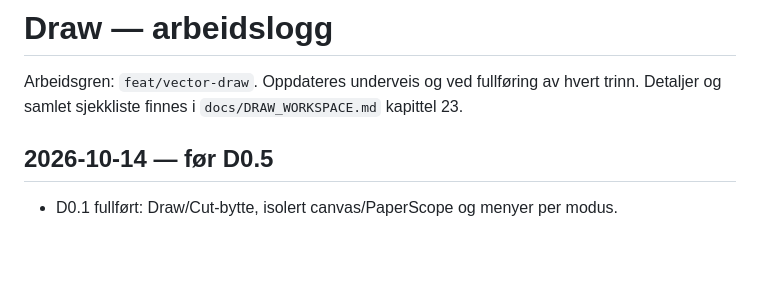
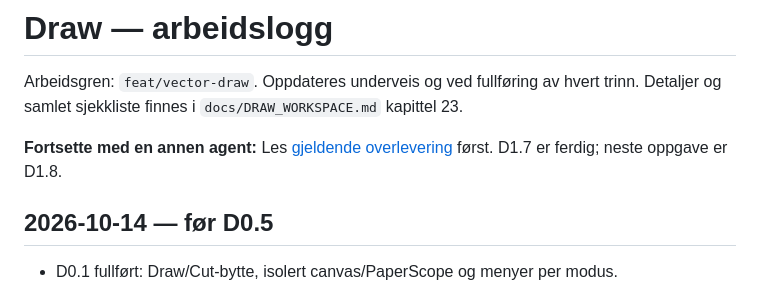
Before and after one commit to sirbull/modCut, a Markdown page: docs/draw/WORK_LOG.md, the part around the change. GitHub-like rendering; blank space fills up the shorter version.

```diff
--- a/docs/draw/WORK_LOG.md
+++ b/docs/draw/WORK_LOG.md
@@ -2,6 +2,8 @@
 
 Arbeidsgren: `feat/vector-draw`. Oppdateres underveis og ved fullføring av hvert trinn.
 Detaljer og samlet sjekkliste finnes i `docs/DRAW_WORKSPACE.md` kapittel 23.
+
+**Fortsette med en annen agent:** Les [gjeldende overlevering](HANDOFF.md) først. D1.7 er ferdig; neste oppgave er D1.8.
 
 ## 2026-10-14 — før D0.5
 
```
Also changed, not shown: docs/DRAW_WORKSPACE.md (+2 -0 lines), docs/draw/HANDOFF.md (added, +101 -0 lines).
